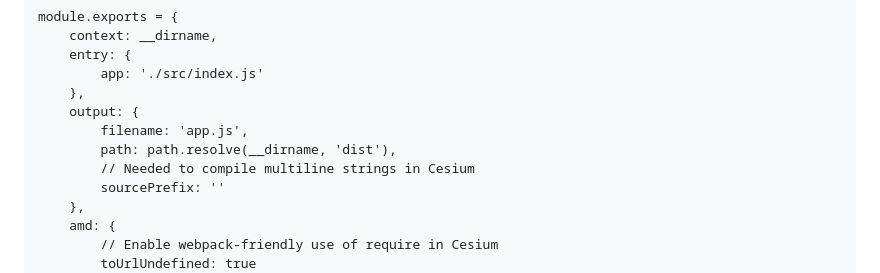
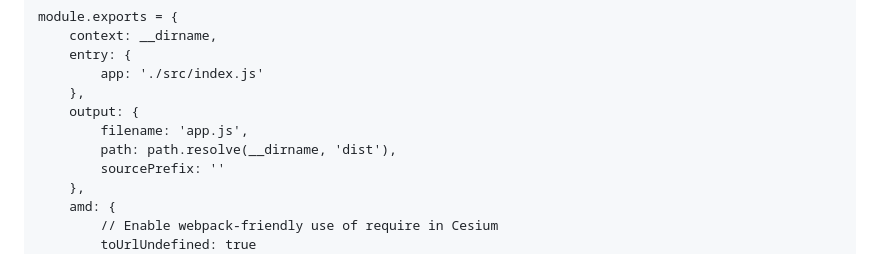
Before and after one commit to srothst1/cesiumjs-webpack-starter-tutorial, a Markdown page: TUTORIAL.md, the part around the change. Drawn GitHub-style.

```diff
--- a/TUTORIAL.md
+++ b/TUTORIAL.md
@@ -326,7 +326,6 @@ module.exports = {
     output: {
         filename: 'app.js',
         path: path.resolve(__dirname, 'dist'),
-        // Needed to compile multiline strings in Cesium
         sourcePrefix: ''
     },
     amd: {
```
Also changed, not shown: README.md (+2 -0 lines), doc/cesium.png (added), 8 other files.
